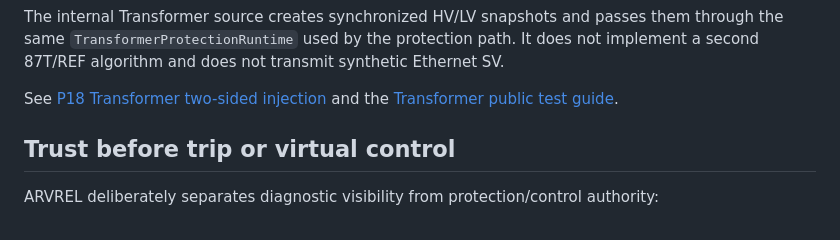
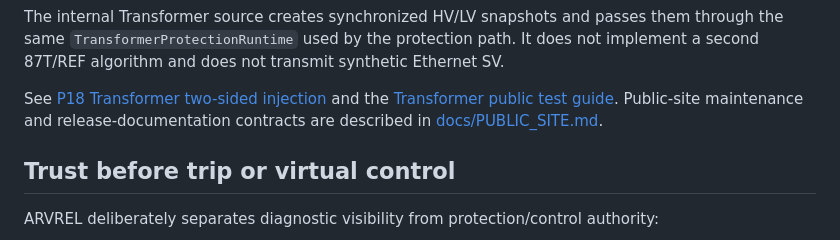
Before and after one commit to masarray/arvrel, a Markdown page: README.md, the part around the change. Rendered like a GitHub page.

Commit message:
release: restore public-site documentation contract link

```diff
--- a/README.md
+++ b/README.md
@@ -112,7 +112,7 @@ A tester does not need a merging unit, Npcap, or a field PCAP to perform the fir
 
 The internal Transformer source creates synchronized HV/LV snapshots and passes them through the same `TransformerProtectionRuntime` used by the protection path. It does not implement a second 87T/REF algorithm and does not transmit synthetic Ethernet SV.
 
-See [P18 Transformer two-sided injection](docs/P18_TRANSFORMER_TWO_SIDED_INJECTION.md) and the [Transformer public test guide](docs/TRANSFORMER_PUBLIC_TEST.md).
+See [P18 Transformer two-sided injection](docs/P18_TRANSFORMER_TWO_SIDED_INJECTION.md) and the [Transformer public test guide](docs/TRANSFORMER_PUBLIC_TEST.md). Public-site maintenance and release-documentation contracts are described in [docs/PUBLIC_SITE.md](docs/PUBLIC_SITE.md).
 
 ## Trust before trip or virtual control
 
```
